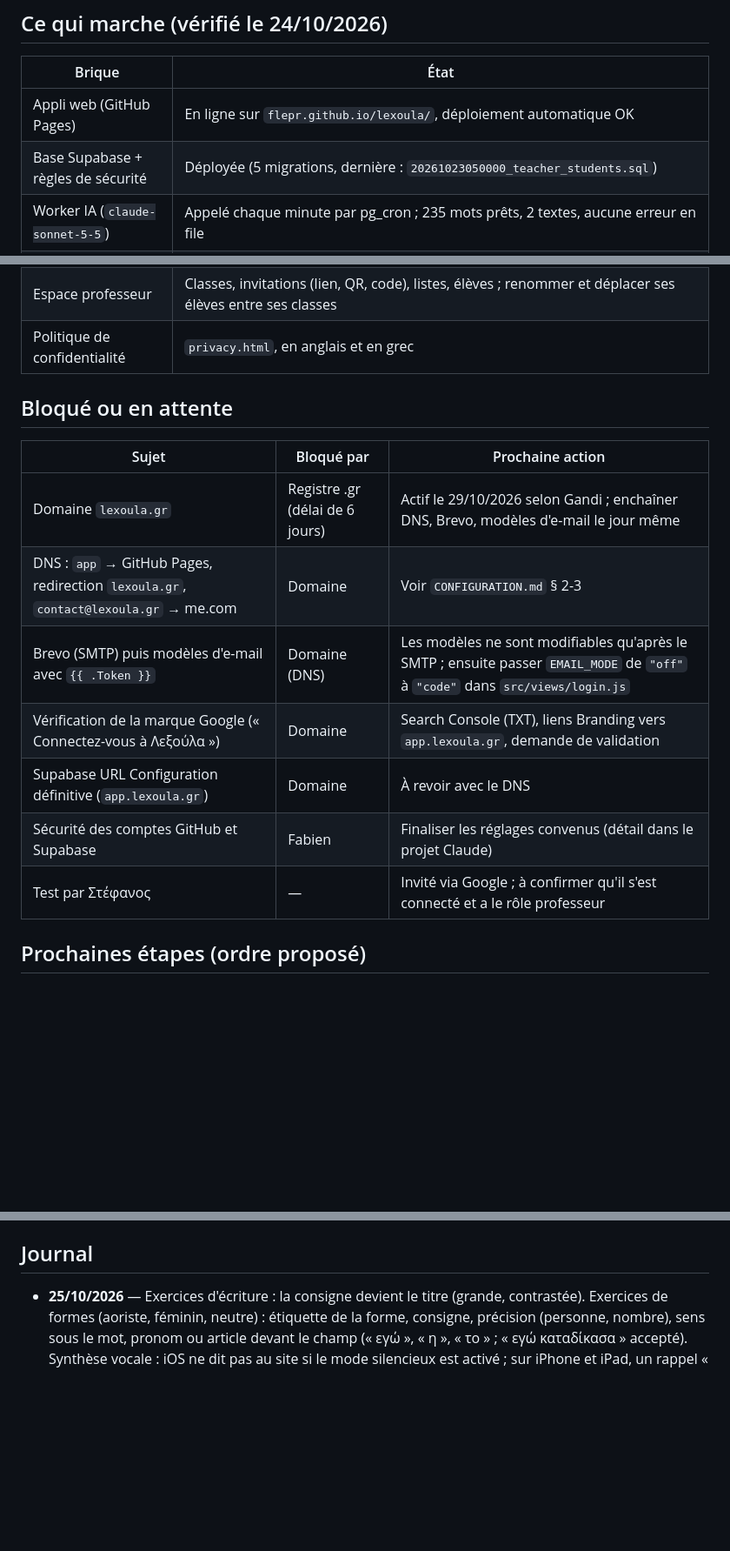
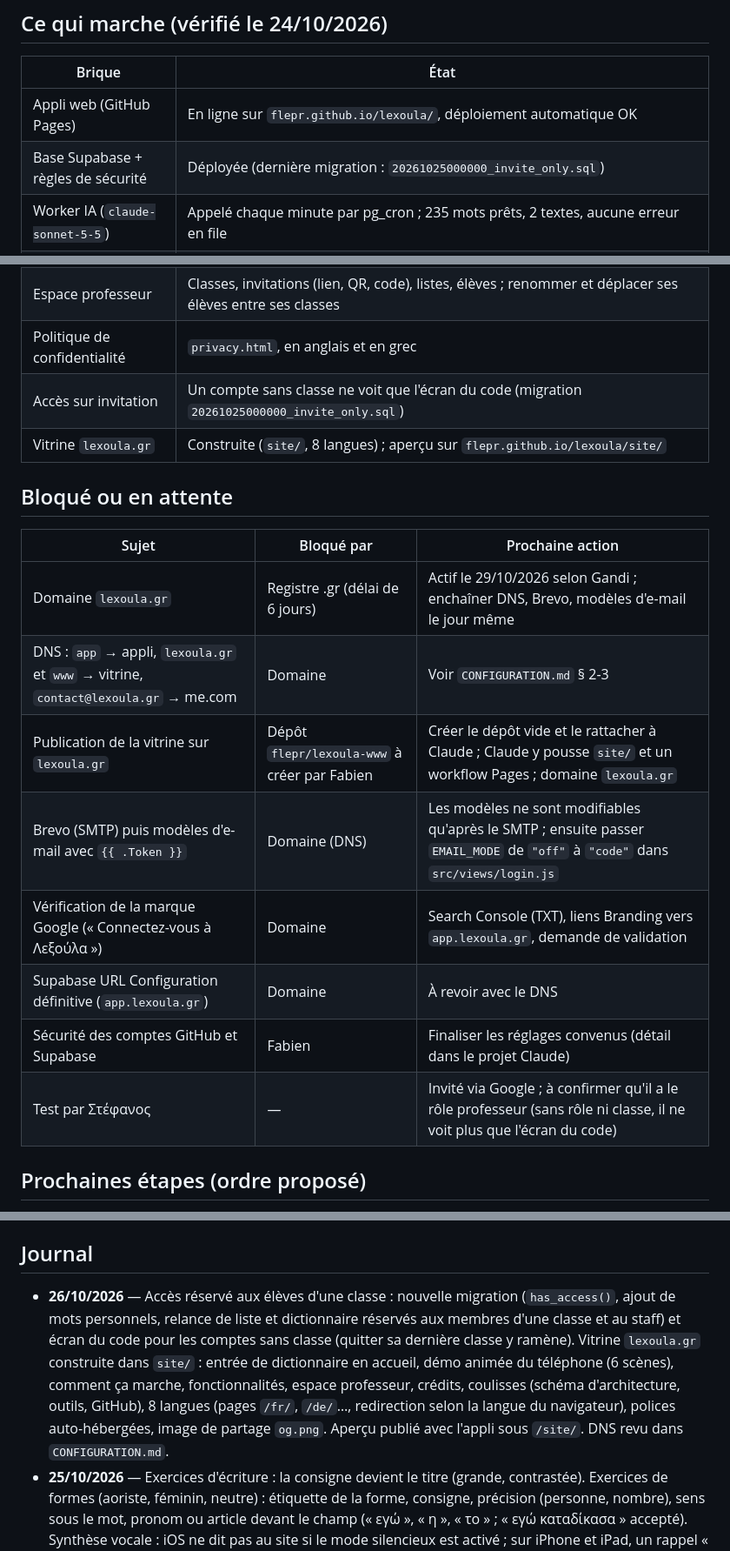
Before and after one commit to flepr/lexoula, a Markdown page: docs/ETAT.md, 3 parts joined by grey strips. Shown at 87% size. GitHub-like rendering; blank space fills up the shorter version.

Commit message:
Update status and decisions (showcase site, invite-only access)
Co-Authored-By: Claude Opus 5.5 <noreply@anthropic.com>
Claude-Session: https://claude.ai/code/session_01NhFPU5KJcWiVkqTYMTuzvJ

```diff
--- a/docs/ETAT.md
+++ b/docs/ETAT.md
@@ -16,7 +16,7 @@ Objectif : mise en service pour le groupe Ομαδικό Β2 début novembre 202
 | Brique | État |
 |---|---|
 | Appli web (GitHub Pages) | En ligne sur `flepr.github.io/lexoula/`, déploiement automatique OK |
-| Base Supabase + règles de sécurité | Déployée (5 migrations, dernière : `20261023050000_teacher_students.sql`) |
+| Base Supabase + règles de sécurité | Déployée (dernière migration : `20261025000000_invite_only.sql`) |
 | Worker IA (`claude-sonnet-5-5`) | Appelé chaque minute par pg_cron ; 235 mots prêts, 2 textes, aucune erreur en file |
 | Connexion Microsoft | Fonctionne (comptes personnels et professionnels) |
 | Connexion Google | Fonctionne ; l'écran Google affiche encore le domaine Supabase (marque non vérifiée) |
@@ -24,17 +24,20 @@ Objectif : mise en service pour le groupe Ομαδικό Β2 début novembre 202
 | Rôles | Admin automatique (compte Microsoft fabien@lepe.re, depuis le 24/10) ; rôle choisi dans la fiche « Modifier » ; suppression de comptes par l'admin dans l'appli ; l'admin nomme les professeurs |
 | Espace professeur | Classes, invitations (lien, QR, code), listes, élèves ; renommer et déplacer ses élèves entre ses classes |
 | Politique de confidentialité | `privacy.html`, en anglais et en grec |
+| Accès sur invitation | Un compte sans classe ne voit que l'écran du code (migration `20261025000000_invite_only.sql`) |
+| Vitrine `lexoula.gr` | Construite (`site/`, 8 langues) ; aperçu sur `flepr.github.io/lexoula/site/` |
 
 ## Bloqué ou en attente
 | Sujet | Bloqué par | Prochaine action |
 |---|---|---|
 | Domaine `lexoula.gr` | Registre .gr (délai de 6 jours) | Actif le 29/10/2026 selon Gandi ; enchaîner DNS, Brevo, modèles d'e-mail le jour même |
-| DNS : `app` → GitHub Pages, redirection `lexoula.gr`, `contact@lexoula.gr` → me.com | Domaine | Voir `CONFIGURATION.md` § 2-3 |
+| DNS : `app` → appli, `lexoula.gr` et `www` → vitrine, `contact@lexoula.gr` → me.com | Domaine | Voir `CONFIGURATION.md` § 2-3 |
+| Publication de la vitrine sur `lexoula.gr` | Dépôt `flepr/lexoula-www` à créer par Fabien | Créer le dépôt vide et le rattacher à Claude ; Claude y pousse `site/` et un workflow Pages ; domaine `lexoula.gr` |
 | Brevo (SMTP) puis modèles d'e-mail avec `{{ .Token }}` | Domaine (DNS) | Les modèles ne sont modifiables qu'après le SMTP ; ensuite passer `EMAIL_MODE` de `"off"` à `"code"` dans `src/views/login.js` |
 | Vérification de la marque Google (« Connectez-vous à Λεξούλα ») | Domaine | Search Console (TXT), liens Branding vers `app.lexoula.gr`, demande de validation |
 | Supabase URL Configuration définitive (`app.lexoula.gr`) | Domaine | À revoir avec le DNS |
 | Sécurité des comptes GitHub et Supabase | Fabien | Finaliser les réglages convenus (détail dans le projet Claude) |
-| Test par Στέφανος | — | Invité via Google ; à confirmer qu'il s'est connecté et a le rôle professeur |
+| Test par Στέφανος | — | Invité via Google ; à confirmer qu'il a le rôle professeur (sans rôle ni classe, il ne voit plus que l'écran du code) |
 
 ## Prochaines étapes (ordre proposé)
 1. Débloquer le domaine, puis DNS, Brevo, modèles d'e-mail, URL Supabase, marque Google.
@@ -60,6 +63,13 @@ Objectif : mise en service pour le groupe Ομαδικό Β2 début novembre 202
 - Domaine `lexoula.gr` : renouvellement annuel chez Gandi.
 
 ## Journal
+- **26/10/2026** — Accès réservé aux élèves d'une classe : nouvelle migration (`has_access()`, ajout de mots
+  personnels, relance de liste et dictionnaire réservés aux membres d'une classe et au staff) et écran du code
+  pour les comptes sans classe (quitter sa dernière classe y ramène). Vitrine `lexoula.gr` construite dans
+  `site/` : entrée de dictionnaire en accueil, démo animée du téléphone (6 scènes), comment ça marche,
+  fonctionnalités, espace professeur, crédits, coulisses (schéma d'architecture, outils, GitHub), 8 langues
+  (pages `/fr/`, `/de/`…, redirection selon la langue du navigateur), polices auto-hébergées, image de partage
+  `og.png`. Aperçu publié avec l'appli sous `/site/`. DNS revu dans `CONFIGURATION.md`.
 - **25/10/2026** — Exercices d'écriture : la consigne devient le titre (grande, contrastée). Exercices de
   formes (aoriste, féminin, neutre) : étiquette de la forme, consigne, précision (personne, nombre), sens
   sous le mot, pronom ou article devant le champ (« εγώ », « η », « το » ; « εγώ καταδίκασα » accepté).
```
Also changed, not shown: other parts of docs/ETAT.md (+1 -1 lines), docs/DECISIONS.md (+11 -0 lines).
